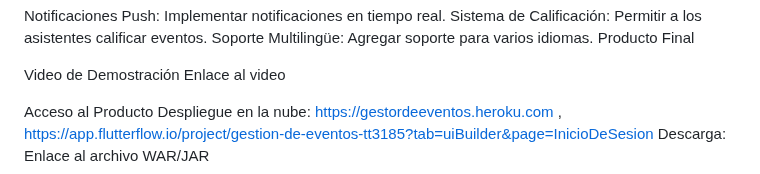
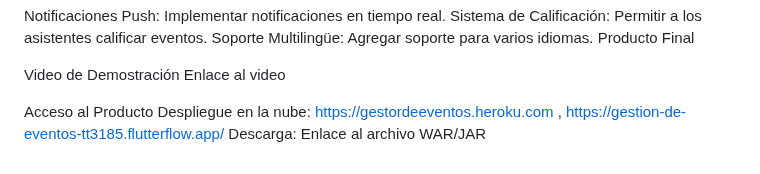
Before and after one commit to Quick26/gestordeeventos, a Markdown page: README.md, the part around the change. Rendered like a GitHub page.

```diff
--- a/README.md
+++ b/README.md
@@ -115,5 +115,5 @@ Video de Demostración
 Enlace al video
 
 Acceso al Producto
-Despliegue en la nube: https://gestordeeventos.heroku.com , https://app.flutterflow.io/project/gestion-de-eventos-tt3185?tab=uiBuilder&page=InicioDeSesion
+Despliegue en la nube: https://gestordeeventos.heroku.com , https://gestion-de-eventos-tt3185.flutterflow.app/
 Descarga: Enlace al archivo WAR/JAR
```
